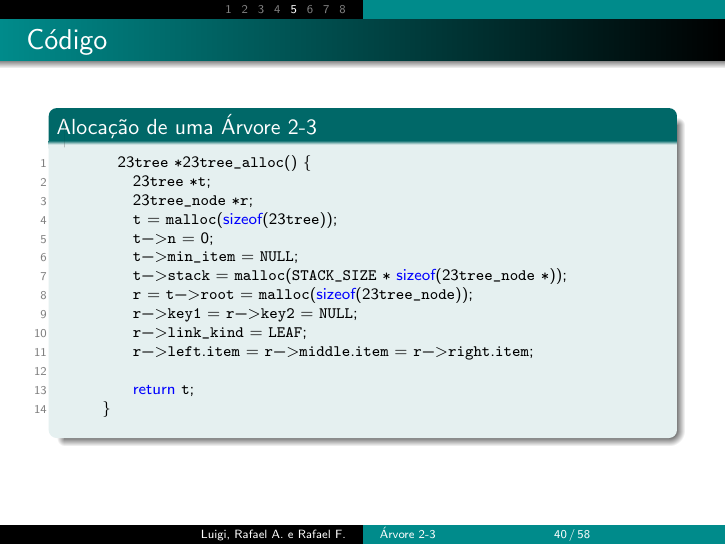
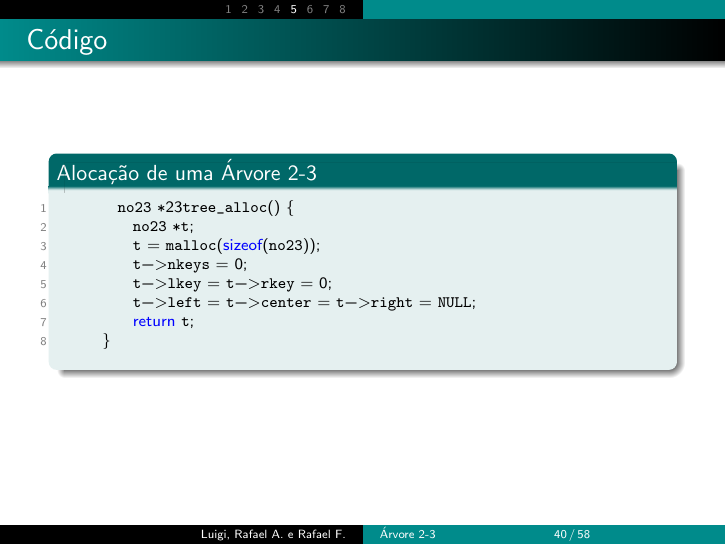
Before and after one commit to rafallis/2-3-tree-in-C, LaTeX slides (presentation/23treePresentation.tex): page 40 of 58. Compiled offline with pdfLaTeX.

Commit message:
Edição códigos de exemplo

```diff
--- a/presentation/23treePresentation.tex
+++ b/presentation/23treePresentation.tex
@@ -448,18 +448,12 @@ Os nós externos a árvore (nós-folha) não tem filhos e possuem um ou dois ele
       \vspace{-0.3cm}
 	\begin{block}{Alocação de uma Árvore 2-3}
 		\begin{lstlisting}
-		  23tree *23tree_alloc() {
-		    23tree *t;
-		    23tree_node *r;
-		    t = malloc(sizeof(23tree));
-		    t->n = 0;
-		    t->min_item = NULL;
-		    t->stack = malloc(STACK_SIZE * sizeof(23tree_node *));
-		    r = t->root = malloc(sizeof(23tree_node));
-		    r->key1 = r->key2 = NULL;
-		    r->link_kind = LEAF;
-		    r->left.item = r->middle.item = r->right.item;
-
+		  no23 *23tree_alloc() {
+		    no23 *t;
+		    t = malloc(sizeof(no23));
+		    t->nkeys = 0;
+		    t->lkey = t->rkey = 0;
+		    t->left = t->center = t->right = NULL;
 		    return t;
 		}
 		\end{lstlisting}
```
Also changed, not shown: presentation/23treePresentation.pdf, presentation/23treePresentation.tex (4 more changed lines), 4 other files.
